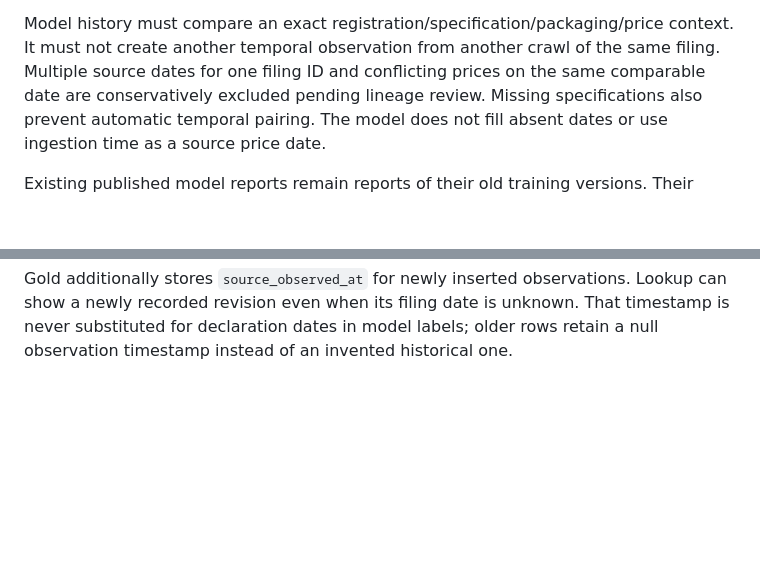
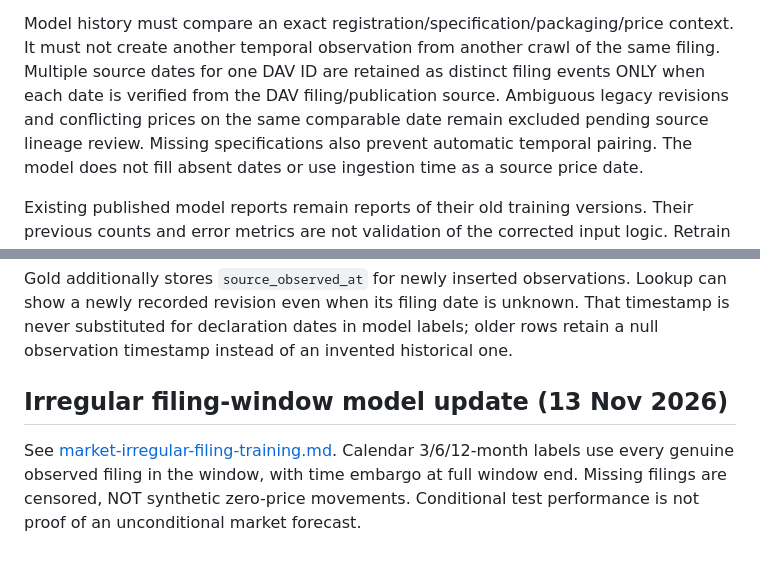
Before and after one commit to hungle2006/Pharmacy_app, a Markdown page: docs/dav-price-history.md, 2 parts joined by grey strips. Rendered like a GitHub page; blank space fills up the shorter version.

Commit message:
docs(market): clarify verified same-ID events and mark old forecast recipe retired

```diff
--- a/docs/dav-price-history.md
+++ b/docs/dav-price-history.md
@@ -21,8 +21,7 @@ crawl cannot be recovered by this pipeline.
 
 Model history must compare an exact registration/specification/packaging/price
 context. It must not create another temporal observation from another crawl of
-the same filing. Multiple source dates for one filing ID and conflicting prices
-on the same comparable date are conservatively excluded pending lineage review.
+the same filing. Multiple source dates for one DAV ID are retained as distinct filing events ONLY when each date is verified from the DAV filing/publication source. Ambiguous legacy revisions and conflicting prices on the same comparable date remain excluded pending source lineage review.
 Missing specifications also prevent automatic temporal pairing. The model does
 not fill absent dates or use ingestion time as a source price date.
 
@@ -59,3 +58,8 @@ Gold additionally stores `source_observed_at` for newly inserted observations.
 Lookup can show a newly recorded revision even when its filing date is unknown.
 That timestamp is never substituted for declaration dates in model labels; older
 rows retain a null observation timestamp instead of an invented historical one.
+
+
+## Irregular filing-window model update (13 Nov 2026)
+
+See [market-irregular-filing-training.md](market-irregular-filing-training.md). Calendar 3/6/12-month labels use every genuine observed filing in the window, with time embargo at full window end. Missing filings are censored, NOT synthetic zero-price movements. Conditional test performance is not proof of an unconditional market forecast.
```
